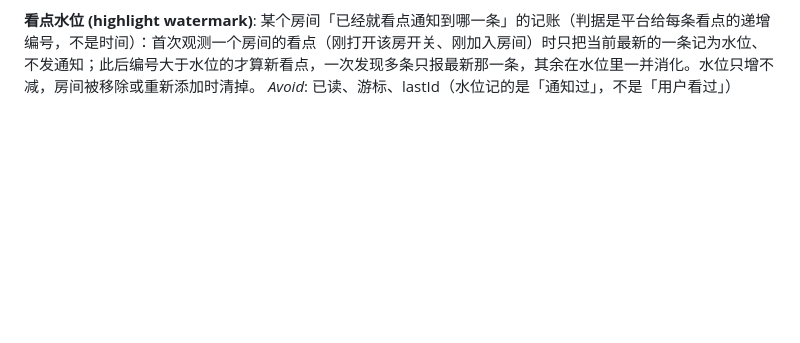
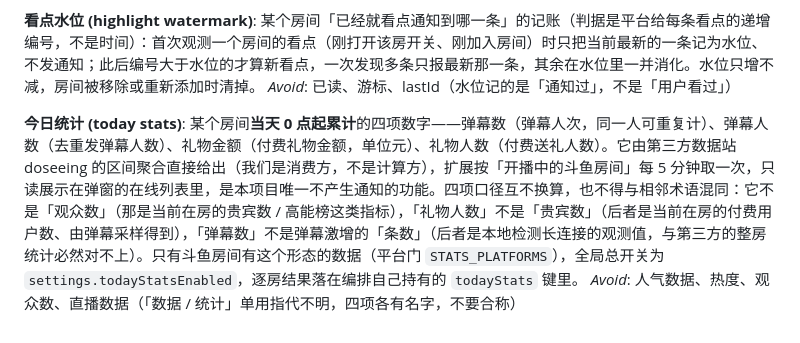
Before and after one commit to bestyy/douyu-extension, a Markdown page: CONTEXT.md, the part around the change. GitHub-like rendering; blank space fills up the shorter version.

Commit message:
docs: 新增今日统计功能的上下文说明与架构记录
新增 CONTEXT.md 中今日统计的功能定义、口径说明与避免用词，新增 ADR 文档记录该功能引入第三方数据站 doseeing 的决策、实现方案与生命周期规则。

```diff
--- a/CONTEXT.md
+++ b/CONTEXT.md
@@ -103,3 +103,7 @@ _Avoid_: 提醒、弹窗、高光通知
 **看点水位 (highlight watermark)**:
 某个房间「已经就看点通知到哪一条」的记账（判据是平台给每条看点的递增编号，不是时间）：首次观测一个房间的看点（刚打开该房开关、刚加入房间）时只把当前最新的一条记为水位、不发通知；此后编号大于水位的才算新看点，一次发现多条只报最新那一条，其余在水位里一并消化。水位只增不减，房间被移除或重新添加时清掉。
 _Avoid_: 已读、游标、lastId（水位记的是「通知过」，不是「用户看过」）
+
+**今日统计 (today stats)**:
+某个房间**当天 0 点起累计**的四项数字——弹幕数（弹幕人次，同一人可重复计）、弹幕人数（去重发弹幕人数）、礼物金额（付费礼物金额，单位元）、礼物人数（付费送礼人数）。它由第三方数据站 doseeing 的区间聚合直接给出（我们是消费方，不是计算方），扩展按「开播中的斗鱼房间」每 5 分钟取一次，只读展示在弹窗的在线列表里，是本项目唯一不产生通知的功能。四项口径互不换算，也不得与相邻术语混同：它不是「观众数」（那是当前在房的贵宾数 / 高能榜这类指标），「礼物人数」不是「贵宾数」（后者是当前在房的付费用户数、由弹幕采样得到），「弹幕数」不是弹幕激增的「条数」（后者是本地检测长连接的观测值，与第三方的整房统计必然对不上）。只有斗鱼房间有这个形态的数据（平台门 `STATS_PLATFORMS`），全局总开关为 `settings.todayStatsEnabled`，逐房结果落在编排自己持有的 `todayStats` 键里。
+_Avoid_: 人气数据、热度、观众数、直播数据（「数据 / 统计」单用指代不明，四项各有名字，不要合称）
```
Also changed, not shown: docs/adr/0007-today-stats-polls-doseeing.md (added, +31 -0 lines).
